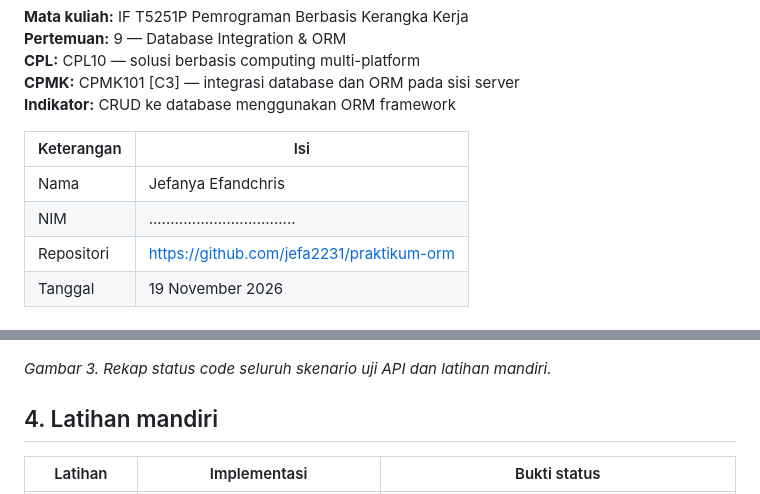
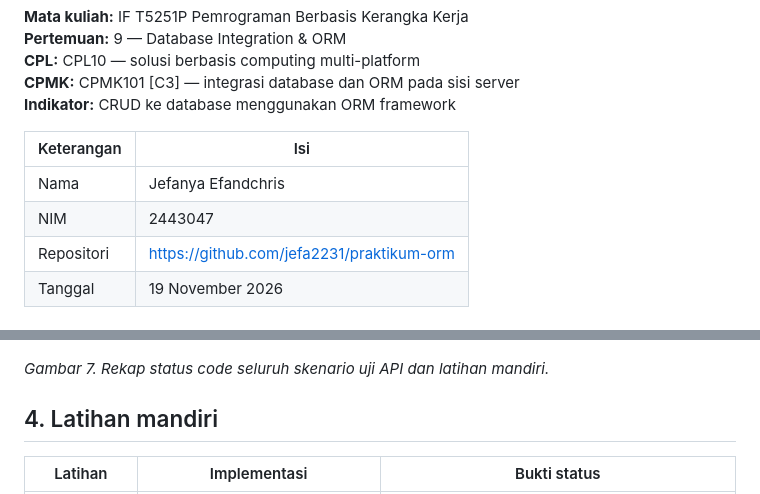
Before and after one commit to jefa2231/praktikum-orm, a Markdown page: laporan/LAPORAN.md, 2 parts joined by grey strips. GitHub-like rendering.

```diff
--- a/laporan/LAPORAN.md
+++ b/laporan/LAPORAN.md
@@ -9,7 +9,7 @@
 | Keterangan | Isi |
 | --- | --- |
 | Nama | Jefanya Efandchris |
-| NIM | .................................. |
+| NIM | 2443047 |
 | Repositori | https://github.com/jefa2231/praktikum-orm |
 | Tanggal | 19 November 2026 |
 
@@ -207,7 +223,7 @@ Contoh respons nomor 10:
 
 ![Output terminal Checkpoint 8](img/checkpoint-8.png)
 
-*Gambar 3. Rekap status code seluruh skenario uji API dan latihan mandiri.*
+*Gambar 7. Rekap status code seluruh skenario uji API dan latihan mandiri.*
 
 ## 4. Latihan mandiri
 
```
Also changed, not shown: other parts of laporan/LAPORAN.md (+25 -3 lines), laporan/img/checkpoint-1.png (added), laporan/img/checkpoint-2.png (added), laporan/img/checkpoint-4.png (added), laporan/img/checkpoint-7.png (added), laporan/img/lampiran-cek.png (added), 1 other file.
